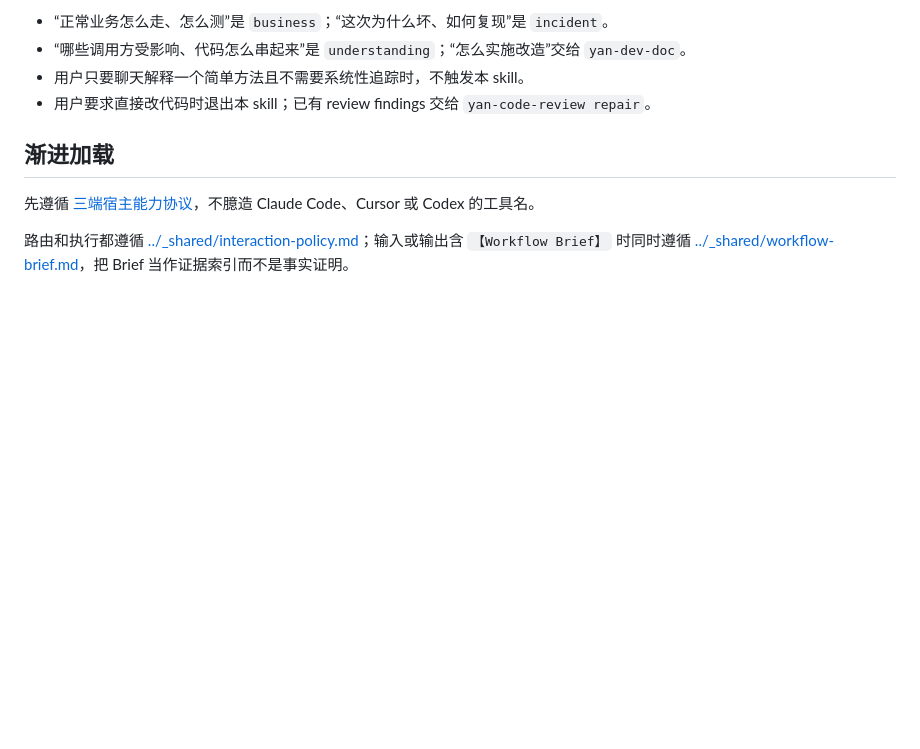
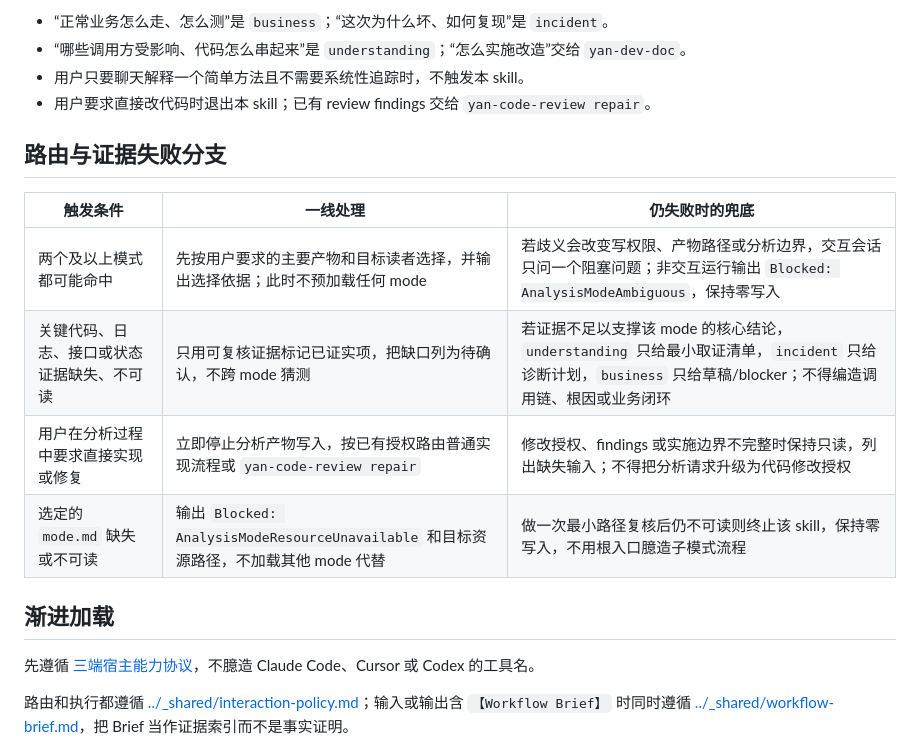
Before and after one commit to 12zhangyan/dev-workflow-skills, a Markdown page: skills/yan-project-analysis/SKILL.md, the part around the change. GitHub-like rendering; blank space fills up the shorter version.

Commit message:
optimize yan-project-analysis: encode routing failure branches

```diff
--- a/skills/yan-project-analysis/SKILL.md
+++ b/skills/yan-project-analysis/SKILL.md
@@ -29,6 +29,15 @@ description: 统一处理低频但相邻的项目分析任务，并按目标读
 - “哪些调用方受影响、代码怎么串起来”是 `understanding`；“怎么实施改造”交给 `yan-dev-doc`。
 - 用户只要聊天解释一个简单方法且不需要系统性追踪时，不触发本 skill。
 - 用户要求直接改代码时退出本 skill；已有 review findings 交给 `yan-code-review repair`。
+
+## 路由与证据失败分支
+
+| 触发条件 | 一线处理 | 仍失败时的兜底 |
+|---|---|---|
+| 两个及以上模式都可能命中 | 先按用户要求的主要产物和目标读者选择，并输出选择依据；此时不预加载任何 mode | 若歧义会改变写权限、产物路径或分析边界，交互会话只问一个阻塞问题；非交互运行输出 `Blocked: AnalysisModeAmbiguous`，保持零写入 |
+| 关键代码、日志、接口或状态证据缺失、不可读 | 只用可复核证据标记已证实项，把缺口列为待确认，不跨 mode 猜测 | 若证据不足以支撑该 mode 的核心结论，`understanding` 只给最小取证清单，`incident` 只给诊断计划，`business` 只给草稿/blocker；不得编造调用链、根因或业务闭环 |
+| 用户在分析过程中要求直接实现或修复 | 立即停止分析产物写入，按已有授权路由普通实现流程或 `yan-code-review repair` | 修改授权、findings 或实施边界不完整时保持只读，列出缺失输入；不得把分析请求升级为代码修改授权 |
+| 选定的 `mode.md` 缺失或不可读 | 输出 `Blocked: AnalysisModeResourceUnavailable` 和目标资源路径，不加载其他 mode 代替 | 做一次最小路径复核后仍不可读则终止该 skill，保持零写入，不用根入口臆造子模式流程 |
 
 ## 渐进加载
 
```
